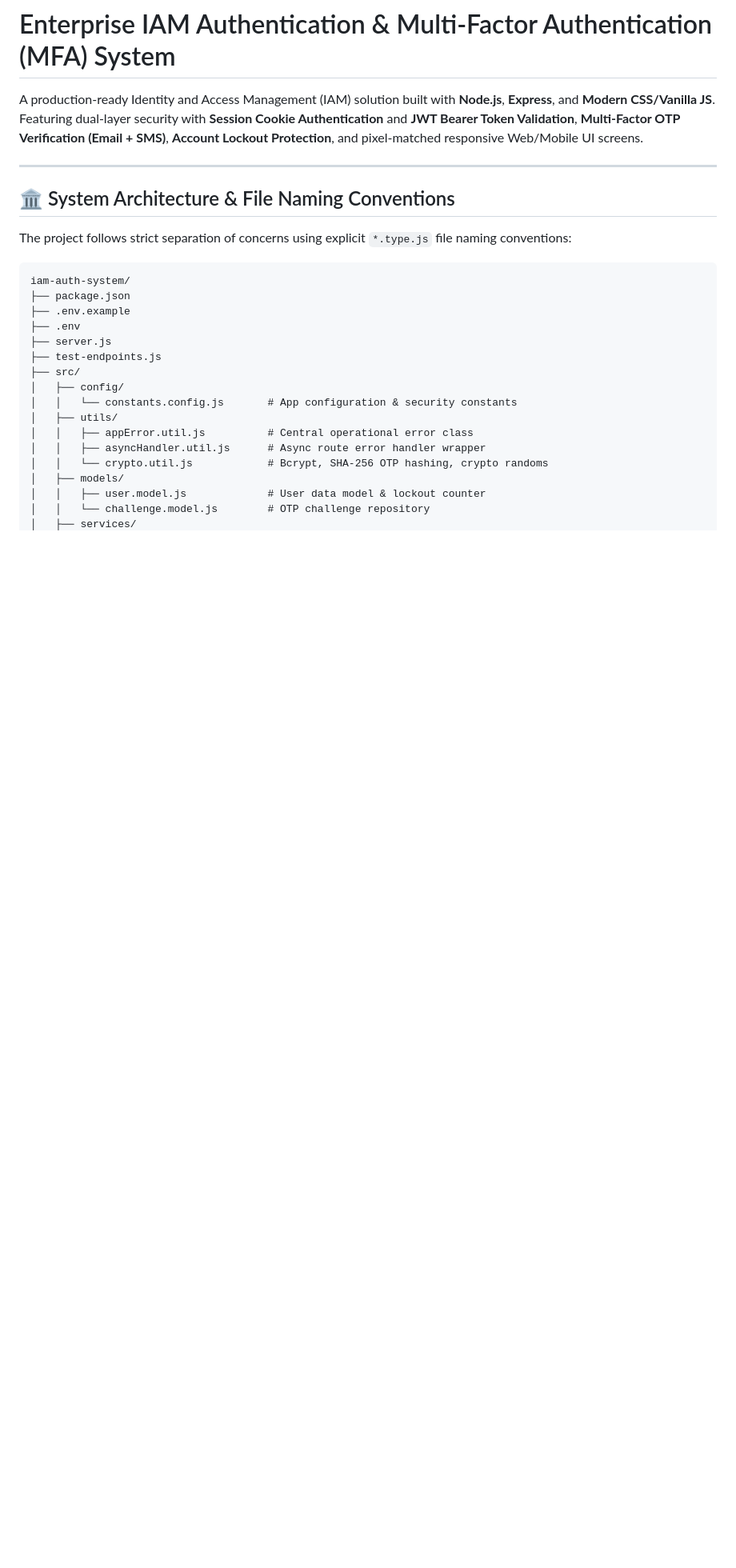
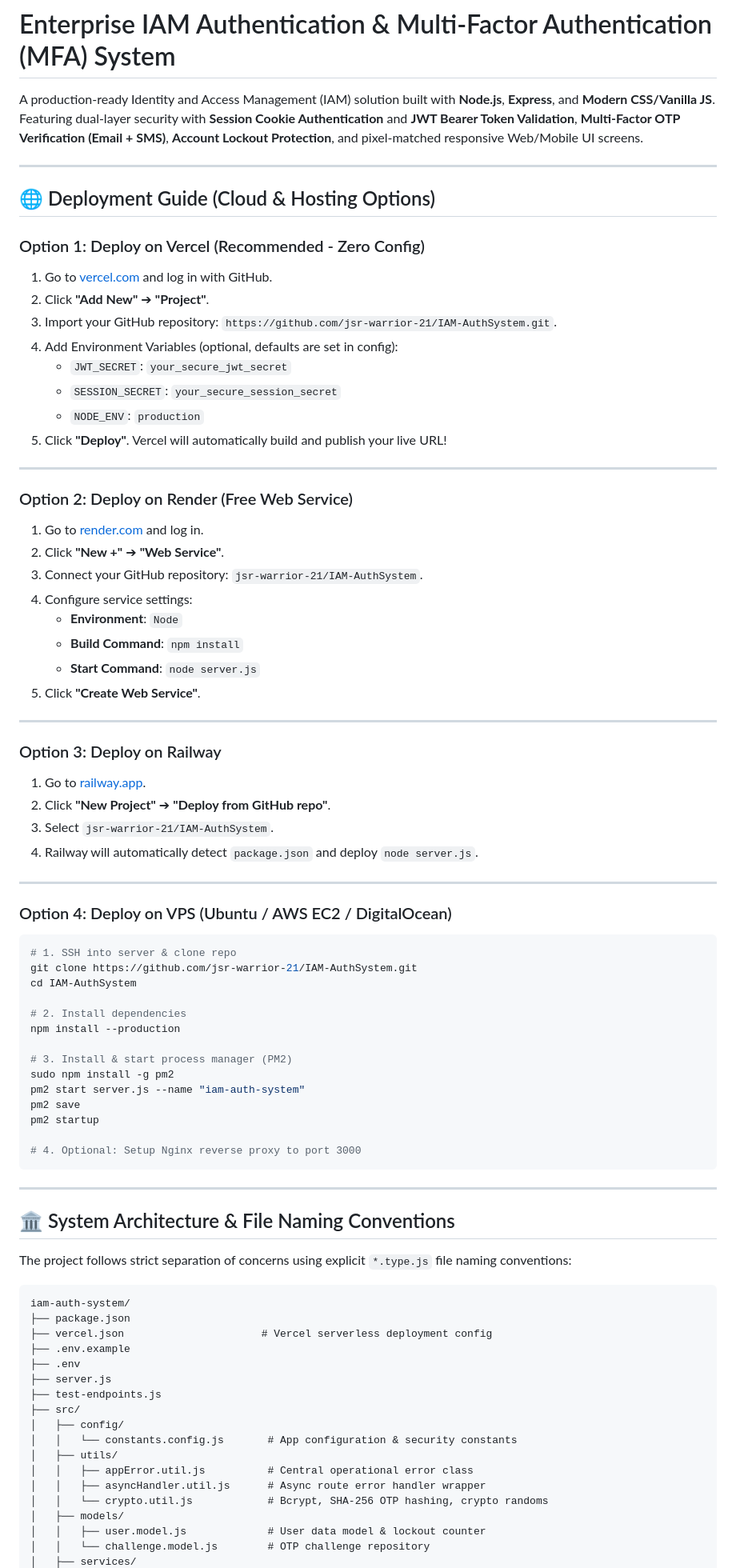
Before and after one commit to jsr-warrior-21/IAM-AuthSystem, a Markdown page: README.md, the part around one of its changes. Shown at 80% size. GitHub-like rendering; blank space fills up the shorter version.

````diff
--- a/README.md
+++ b/README.md
@@ -1,6 +1,60 @@
 # Enterprise IAM Authentication & Multi-Factor Authentication (MFA) System
 
 A production-ready Identity and Access Management (IAM) solution built with **Node.js**, **Express**, and **Modern CSS/Vanilla JS**. Featuring dual-layer security with **Session Cookie Authentication** and **JWT Bearer Token Validation**, **Multi-Factor OTP Verification (Email + SMS)**, **Account Lockout Protection**, and pixel-matched responsive Web/Mobile UI screens.
+
+---
+
+## 🌐 Deployment Guide (Cloud & Hosting Options)
+
+### Option 1: Deploy on Vercel (Recommended - Zero Config)
+1. Go to [vercel.com](https://vercel.com) and log in with GitHub.
+2. Click **"Add New"** ➔ **"Project"**.
+3. Import your GitHub repository: `https://github.com/jsr-warrior-21/IAM-AuthSystem.git`.
+4. Add Environment Variables (optional, defaults are set in config):
+   - `JWT_SECRET`: `your_secure_jwt_secret`
+   - `SESSION_SECRET`: `your_secure_session_secret`
+   - `NODE_ENV`: `production`
+5. Click **"Deploy"**. Vercel will automatically build and publish your live URL!
+
+---
+
+### Option 2: Deploy on Render (Free Web Service)
+1. Go to [render.com](https://render.com) and log in.
+2. Click **"New +"** ➔ **"Web Service"**.
+3. Connect your GitHub repository: `jsr-warrior-21/IAM-AuthSystem`.
+4. Configure service settings:
+   - **Environment**: `Node`
+   - **Build Command**: `npm install`
+   - **Start Command**: `node server.js`
+5. Click **"Create Web Service"**.
+
+---
+
+### Option 3: Deploy on Railway
+1. Go to [railway.app](https://railway.app).
+2. Click **"New Project"** ➔ **"Deploy from GitHub repo"**.
+3. Select `jsr-warrior-21/IAM-AuthSystem`.
+4. Railway will automatically detect `package.json` and deploy `node server.js`.
+
+---
+
+### Option 4: Deploy on VPS (Ubuntu / AWS EC2 / DigitalOcean)
+```bash
+# 1. SSH into server & clone repo
+git clone https://github.com/jsr-warrior-21/IAM-AuthSystem.git
+cd IAM-AuthSystem
+
+# 2. Install dependencies
+npm install --production
+
+# 3. Install & start process manager (PM2)
+sudo npm install -g pm2
+pm2 start server.js --name "iam-auth-system"
+pm2 save
+pm2 startup
+
+# 4. Optional: Setup Nginx reverse proxy to port 3000
+```
 
 ---
 
@@ -11,6 +65,7 @@ The project follows strict separation of concerns using explicit `*.type.js` fil
 ```text
 iam-auth-system/
 ├── package.json
+├── vercel.json                      # Vercel serverless deployment config
 ├── .env.example
 ├── .env
 ├── server.js
````
Also changed, not shown: other parts of README.md (+2 -84 lines).
